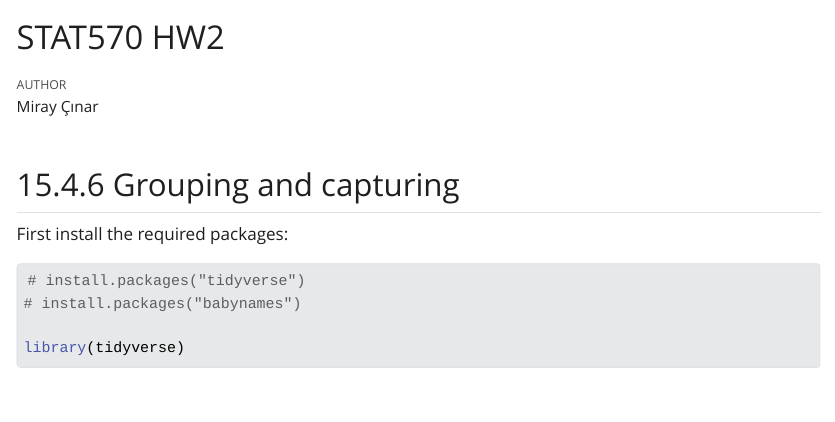
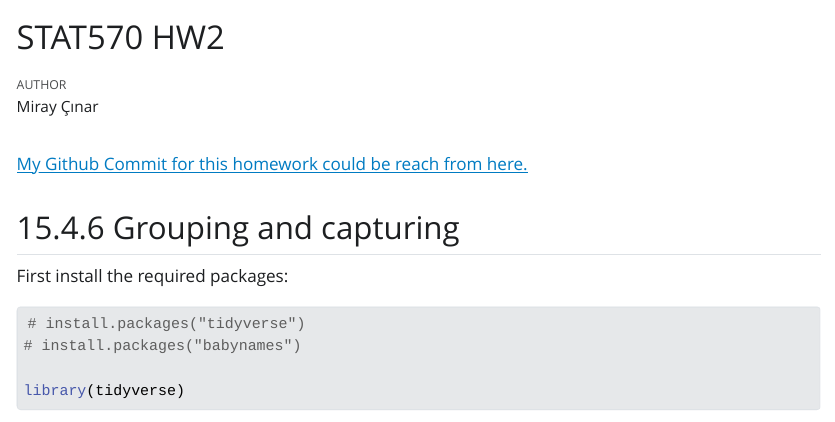
Before and after one commit to miraycinar/STAT570-HW2, a Quarto document (HW2.qmd): the page in a window 1100 px wide, from its top. The pictures show the output file HW2.html that the author committed with the source, opened offline; Quarto's library style sheets are replaced by a plain one without menus; long lines of code are wrapped.

Commit message:
Github link is added to quatro file

```diff
--- a/HW2.qmd
+++ b/HW2.qmd
@@ -4,6 +4,8 @@ author: "Miray Çınar"
 format: html
 editor: visual
 ---
+
+[My Github Commit for this homework could be reach from here.](https://github.com/miraycinar/STAT570-HW2/tree/main "Github Link")
 
 ## 15.4.6 Grouping and capturing
 
```
Also changed, not shown: HW2.html, 1 other file.
